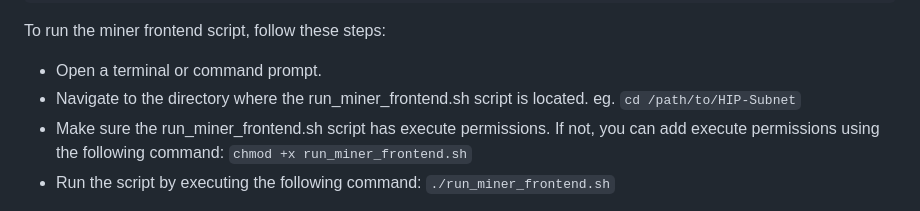
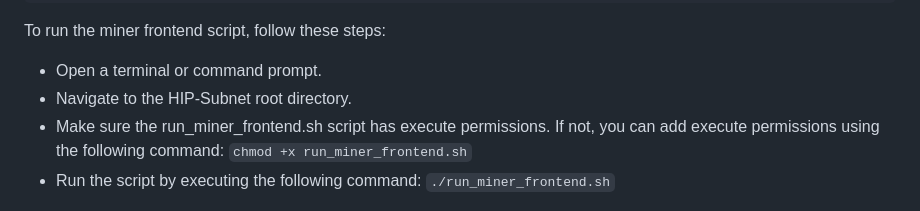
Before and after one commit to HIP-Labs/HIP-Subnet, a Markdown page: README.md, the part around the change. Drawn GitHub-style.

```diff
--- a/README.md
+++ b/README.md
@@ -79,7 +79,7 @@ python3 neurons/miner.py --netuid 134 --subtensor.network test --wallet.name <YO
 To run the miner frontend script, follow these steps:
 
  - Open a terminal or command prompt.
- - Navigate to the directory where the run_miner_frontend.sh script is located. eg. `cd /path/to/HIP-Subnet`
+ - Navigate to the HIP-Subnet root directory.
  - Make sure the run_miner_frontend.sh script has execute permissions. If not, you can add execute permissions using the following command: `chmod +x run_miner_frontend.sh`
  - Run the script by executing the following command: `./run_miner_frontend.sh`
 
```
